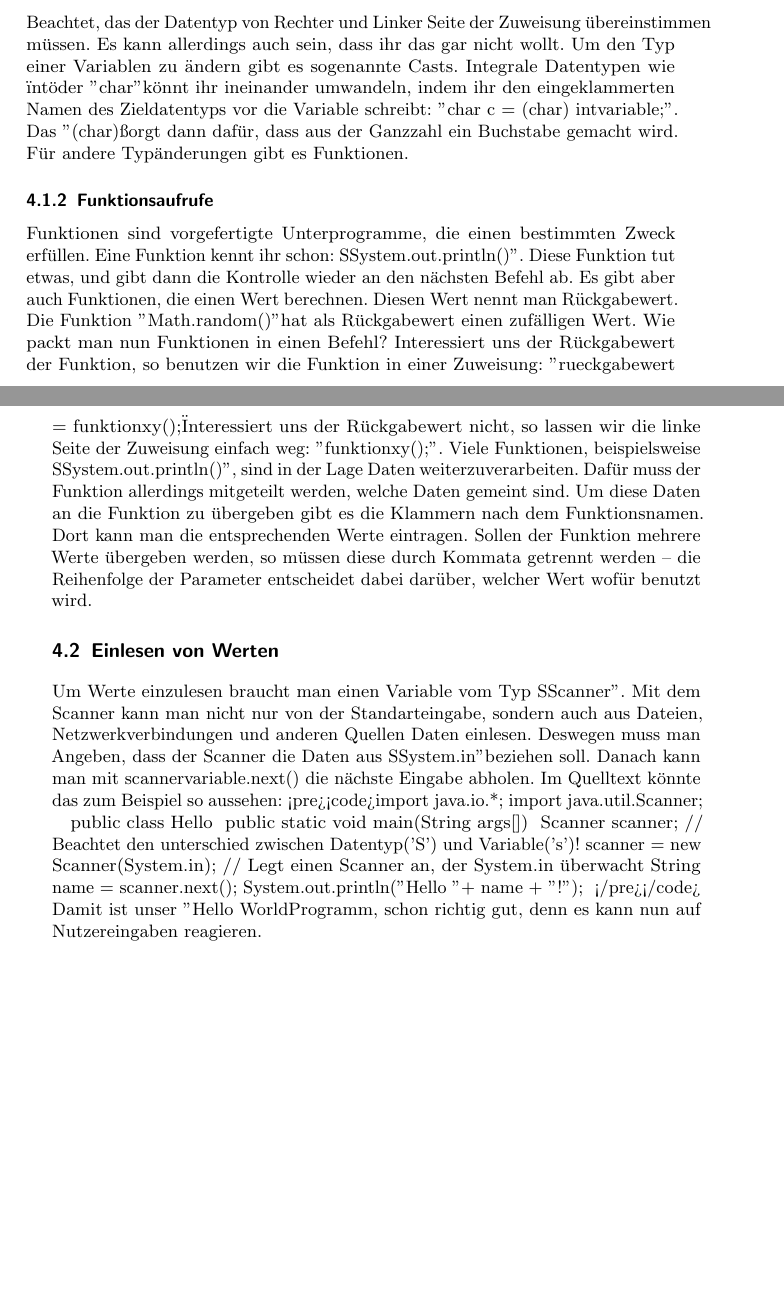
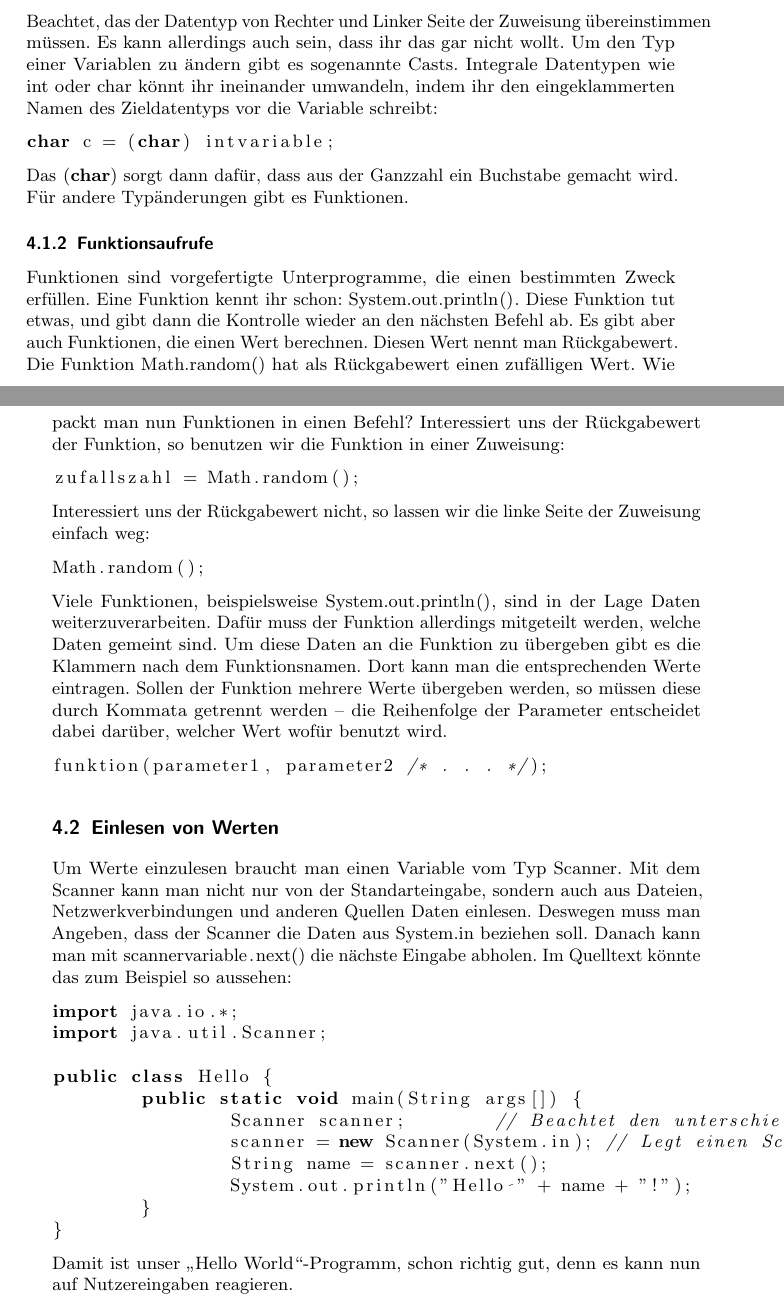
Before and after one commit to FIN-Vorkurs/progheft, a LaTeX book (Tex/main.tex, which reads Tex/Variablen.tex): two parts of pages 11 and 12 of 14, joined at a grey line, cut so that both start at the same text, the shorter picture padded with empty space. Compiled offline with pdfLaTeX; an older LaTeX class or package is replaced by its successor.

Commit message:
weitere verbesserungen

```diff
--- a/Tex/Variablen.tex
+++ b/Tex/Variablen.tex
@@ -58,32 +58,47 @@ Definition und Deklaration können auch in einer Anweisung gemacht werden:
 String text = "Hello World";
 \end{lstlisting}
 Beachtet, das der Datentyp von Rechter und Linker Seite der Zuweisung übereinstimmen müssen. Es kann allerdings auch sein, dass ihr das gar nicht wollt.
-Um den Typ einer Variablen zu ändern gibt es sogenannte Casts. Integrale Datentypen wie "int" oder "char" könnt ihr ineinander umwandeln, indem ihr den eingeklammerten Namen des Zieldatentyps vor die Variable schreibt: "char c = (char) intvariable;". Das "(char)" sorgt dann dafür, dass aus der Ganzzahl ein Buchstabe gemacht wird.
+Um den Typ einer Variablen zu ändern gibt es sogenannte Casts. Integrale Datentypen wie int oder char könnt ihr ineinander umwandeln, indem ihr den eingeklammerten Namen des Zieldatentyps vor die Variable schreibt:
+\begin{lstlisting}
+char c = (char) intvariable;
+\end{lstlisting}
+Das \lstinline$(char)$ sorgt dann dafür, dass aus der Ganzzahl ein Buchstabe gemacht wird.
 Für andere Typänderungen gibt es Funktionen.
 
-\subsection {Funktionsaufrufe}
-Funktionen sind vorgefertigte Unterprogramme, die einen bestimmten Zweck erfüllen. Eine Funktion kennt ihr schon: "System.out.println()".
+\subsection{Funktionsaufrufe}
+Funktionen sind vorgefertigte Unterprogramme, die einen bestimmten Zweck erfüllen. Eine Funktion kennt ihr schon: \lstinline$System.out.println()$.
 Diese Funktion tut etwas, und gibt dann die Kontrolle wieder an den nächsten Befehl ab. Es gibt aber auch Funktionen, die einen Wert berechnen.
-Diesen Wert nennt man Rückgabewert. Die Funktion "Math.random()" hat als Rückgabewert einen zufälligen Wert.
-Wie packt man nun Funktionen in einen Befehl? Interessiert uns der Rückgabewert der Funktion, so benutzen wir die Funktion in einer Zuweisung: "rueckgabewert = funktionxy();"
-Interessiert uns der Rückgabewert nicht, so lassen wir die linke Seite der Zuweisung einfach weg: "funktionxy();".
-Viele Funktionen, beispielsweise "System.out.println()", sind in der Lage Daten weiterzuverarbeiten. Dafür muss der Funktion allerdings mitgeteilt werden, welche Daten gemeint sind.
+Diesen Wert nennt man Rückgabewert. Die Funktion \lstinline$Math.random()$ hat als Rückgabewert einen zufälligen Wert.
+Wie packt man nun Funktionen in einen Befehl? Interessiert uns der Rückgabewert der Funktion, so benutzen wir die Funktion in einer Zuweisung:
+\begin{lstlisting}
+zufallszahl = Math.random();
+\end{lstlisting}
+Interessiert uns der Rückgabewert nicht, so lassen wir die linke Seite der Zuweisung einfach weg:
+\begin{lstlisting}
+Math.random();
+\end{lstlisting}
+Viele Funktionen, beispielsweise \lstinline$System.out.println()$, sind in der Lage Daten weiterzuverarbeiten. Dafür muss der Funktion allerdings mitgeteilt werden, welche Daten gemeint sind.
 Um diese Daten an die Funktion zu übergeben gibt es die Klammern nach dem Funktionsnamen. Dort kann man die entsprechenden Werte eintragen.
 Sollen der Funktion mehrere Werte übergeben werden, so müssen diese durch Kommata getrennt werden – die Reihenfolge der Parameter entscheidet dabei darüber, welcher Wert wofür benutzt wird.
+\begin{lstlisting}
+funktion(parameter1, parameter2 /* . . . */);
+\end{lstlisting}
 
 \section {Einlesen von Werten}
-Um Werte einzulesen braucht man einen Variable vom Typ "Scanner". Mit dem Scanner kann man nicht nur von der Standarteingabe, sondern auch aus Dateien, Netzwerkverbindungen und anderen Quellen Daten einlesen.
-Deswegen muss man Angeben, dass der Scanner die Daten aus "System.in" beziehen soll.
-Danach kann man mit scannervariable.next() die nächste Eingabe abholen. Im Quelltext könnte das zum Beispiel so aussehen:
-<pre><code>import java.io.*;
+Um Werte einzulesen braucht man einen Variable vom Typ \lstinline$Scanner$. Mit dem Scanner kann man nicht nur von der Standarteingabe, sondern auch aus Dateien, Netzwerkverbindungen und anderen Quellen Daten einlesen.
+Deswegen muss man Angeben, dass der Scanner die Daten aus \lstinline$System.in$ beziehen soll.
+Danach kann man mit \lstinline$scannervariable.next()$ die nächste Eingabe abholen. Im Quelltext könnte das zum Beispiel so aussehen:
+\begin{lstlisting}
+import java.io.*;
 import java.util.Scanner;
 
 public class Hello {
 	public static void main(String args[]) {
 		Scanner scanner;	// Beachtet den unterschied zwischen Datentyp('S') und Variable('s')!
-		scanner = new Scanner(System.in); // Legt einen Scanner an, der System.in überwacht
+		scanner = new Scanner(System.in); // Legt einen Scanner an, der System.in ueberwacht
 		String name = scanner.next();
 		System.out.println("Hello " + name + "!");
 	}
-}</pre></code>
-Damit ist unser "Hello World"-Programm, schon richtig gut, denn es kann nun auf Nutzereingaben reagieren.
+}
+\end{lstlisting}
+Damit ist unser „Hello World“-Programm, schon richtig gut, denn es kann nun auf Nutzereingaben reagieren.
```
Also changed, not shown: Tex/main.pdf, Tex/Variablen.tex (4 more changed lines).
